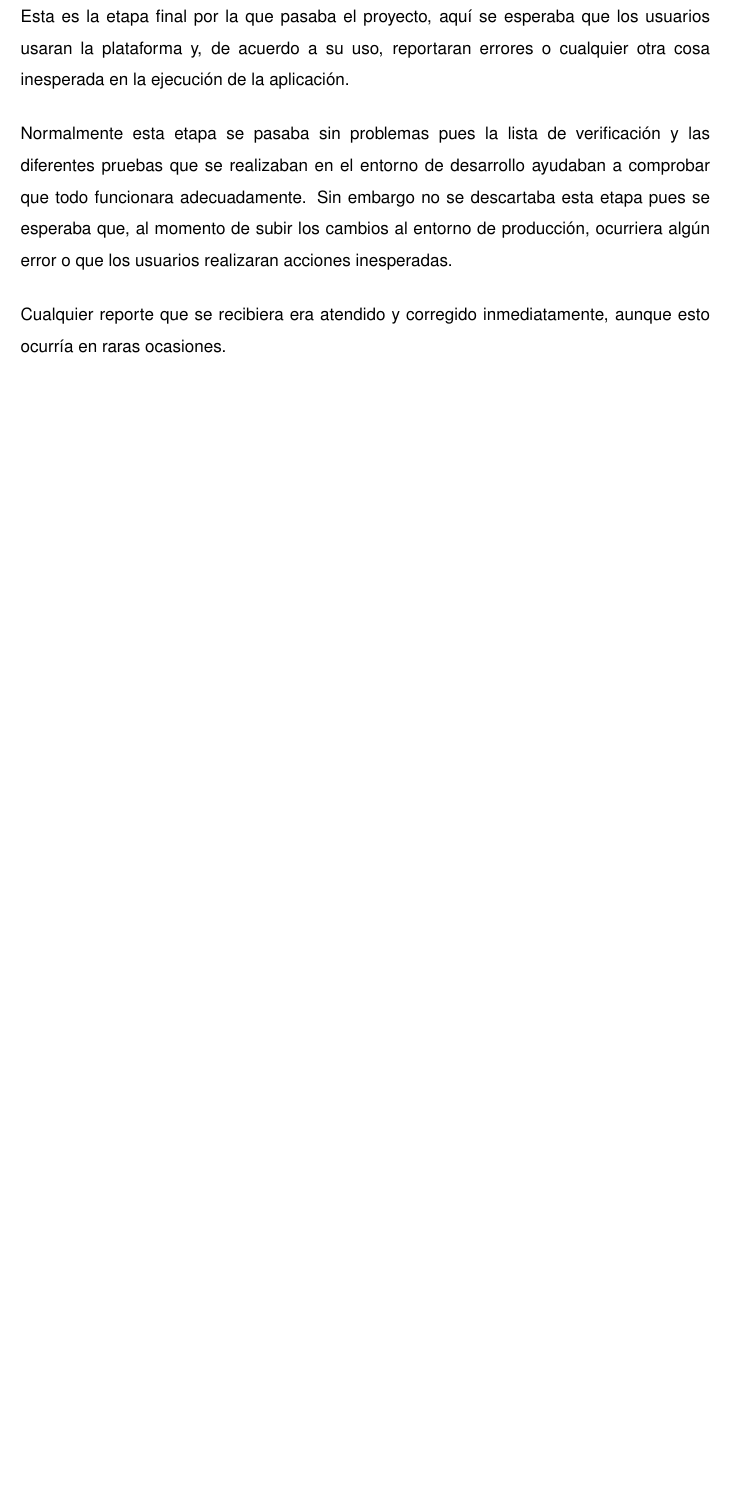
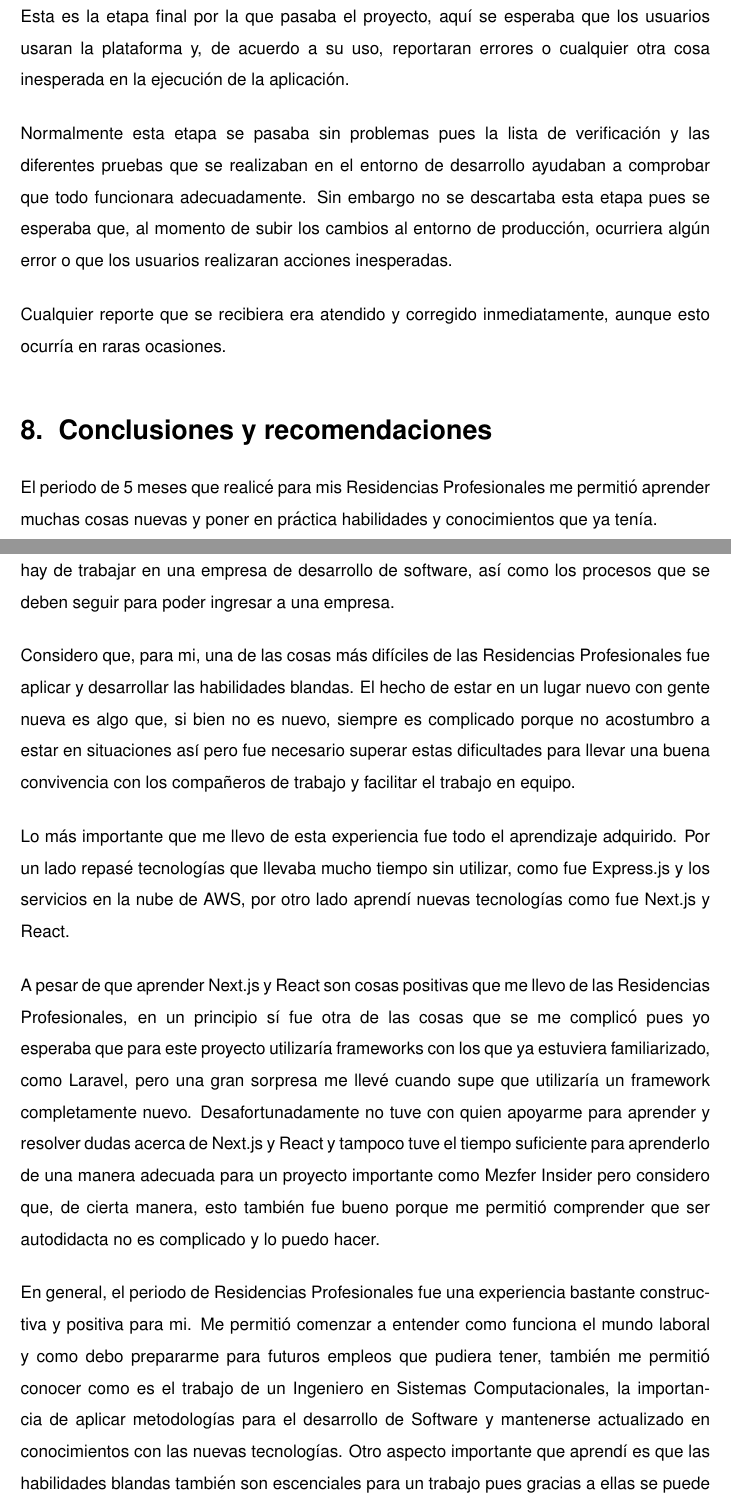
Before and after one commit to CrisAOH/LaTeX_Report, a LaTeX document (main.tex, which reads lib/final/conclusiones/conclusiones.tex): part of page 80 of 80 before the commit and two parts of pages 80 and 81 of 82 after it, the two joined at a grey line, cut so that both start at the same text, the shorter picture padded with empty space. Compiled offline with pdfLaTeX.

Commit message:
Se ha finalizado la redacción de la sección 'Conclusiones y recomendaciones'

```diff
--- /dev/null
+++ b/lib/final/conclusiones/conclusiones.tex
@@ -0,0 +1,16 @@
+\chapter{Conclusiones y recomendaciones}
+El periodo de 5 meses que realicé para mis Residencias Profesionales me permitió aprender muchas cosas nuevas y poner en práctica habilidades y conocimientos que ya tenía.
+
+El ingresar a un entorno laboral me permitió empezar a conocer las diferentes maneras que hay de trabajar en una empresa de desarrollo de software, así como los procesos que se deben seguir para poder ingresar a una empresa.
+
+Considero que, para mi, una de las cosas más difíciles de las Residencias Profesionales fue aplicar y desarrollar las habilidades blandas. El hecho de estar en un lugar nuevo con gente nueva es algo que, si bien no es nuevo, siempre es complicado porque no acostumbro a estar en situaciones así pero fue necesario superar estas dificultades para llevar una buena convivencia con los compañeros de trabajo y facilitar el trabajo en equipo.
+
+Lo más importante que me llevo de esta experiencia fue todo el aprendizaje adquirido. Por un lado repasé tecnologías que llevaba mucho tiempo sin utilizar, como fue Express.js y los servicios en la nube de AWS, por otro lado aprendí nuevas tecnologías como fue Next.js y React.
+
+A pesar de que aprender Next.js y React son cosas positivas que me llevo de las Residencias Profesionales, en un principio sí fue otra de las cosas que se me complicó pues yo esperaba que para este proyecto utilizaría frameworks con los que ya estuviera familiarizado, como Laravel, pero una gran sorpresa me llevé cuando supe que utilizaría un framework completamente nuevo. Desafortunadamente no tuve con quien apoyarme para aprender y resolver dudas acerca de Next.js y React y tampoco tuve el tiempo suficiente para aprenderlo de una manera adecuada para un proyecto importante como Mezfer Insider pero considero que, de cierta manera, esto también fue bueno porque me permitió comprender que ser autodidacta no es complicado y lo puedo hacer.
+
+En general, el periodo de Residencias Profesionales fue una experiencia bastante constructiva y positiva para mi. Me permitió comenzar a entender como funciona el mundo laboral y como debo prepararme para futuros empleos que pudiera tener, también me permitió conocer como es el trabajo de un Ingeniero en Sistemas Computacionales, la importancia de aplicar metodologías para el desarrollo de Software y mantenerse actualizado en conocimientos con las nuevas tecnologías. Otro aspecto importante que aprendí es que las habilidades blandas también son escenciales para un trabajo pues gracias a ellas se puede lograr una excelente convivencia con los compañeros y un gran trabajo en equipo.
+
+Ahora, la principal recomendación que hago para la mejora del proyecto es que este actualice tanto el framework como las librerías que se usan a sus últimas versiones. Actualmente tanto el framework como las librerías han quedado muy desactualizadas y esto en algún momento podría causar problemas en cuanto a vulnerabilidades de la aplicación web; si en algún momento alguien llegara a detectarlas, podría aprovecharse de esto y realizar algún ataque que comprometa la información de la empresa y de los usuarios. Además, al actualizar el framework y las librerías se podría mejorar el rendimiento de la aplicación gracias a las diferentes mejoras que se hacen o también con nuevas características que llegan con cada actualización.
+
+Otra recomendación que hago es establecer tiempos de entrega más realistas. En repetidas ocasiones llegó a pasar que a las actividades se les asignaba un tiempo de entrega muy corto y esto llegaba a afectar la calidad de lo que se entregaba. Aún cuando se realizaba la estimación de las actividades y se establecía que serían algo complicadas de realizar, se asignaban fechas de entrega muy cortas y esto comprometía la calidad del trabajo.
```
Also changed, not shown: main.tex (+1 -0 lines), 1 other file.
